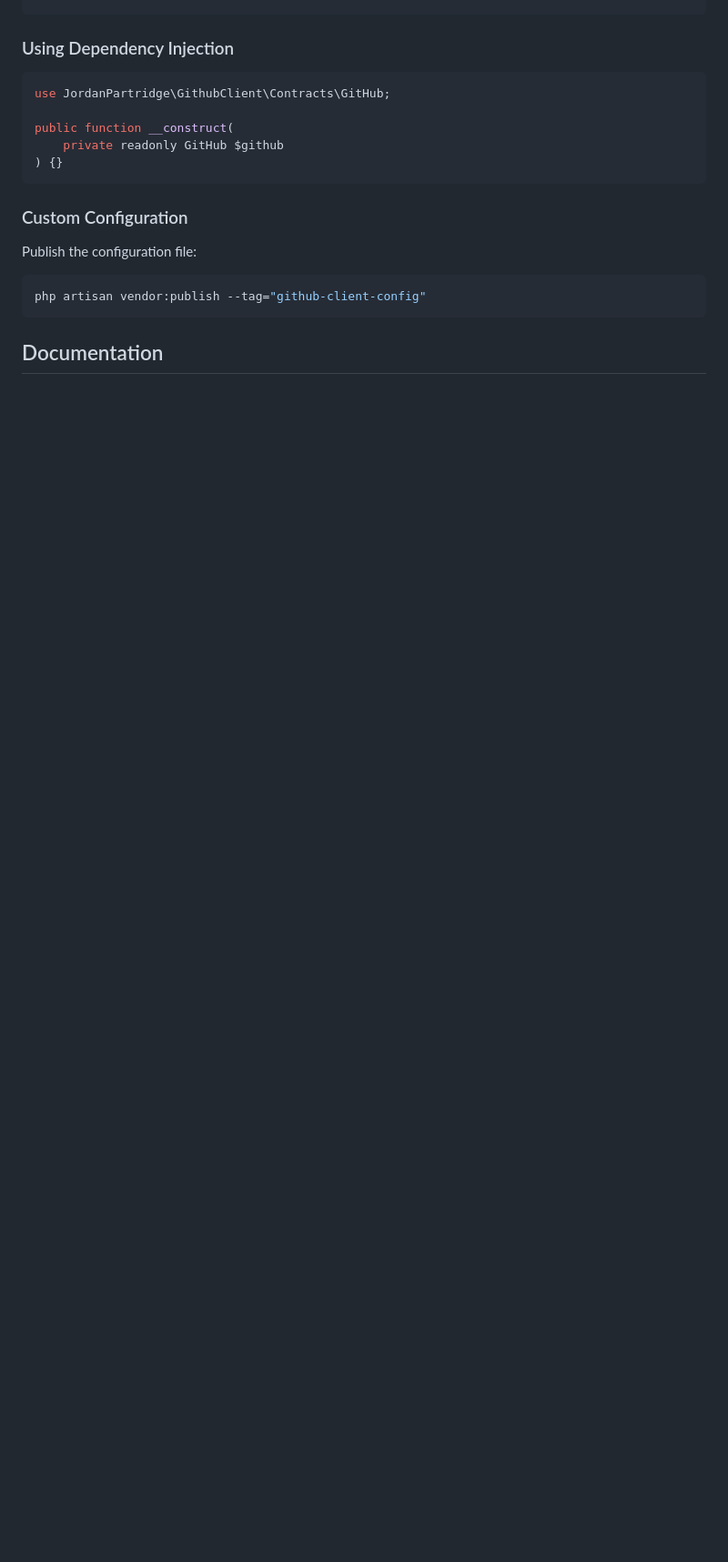
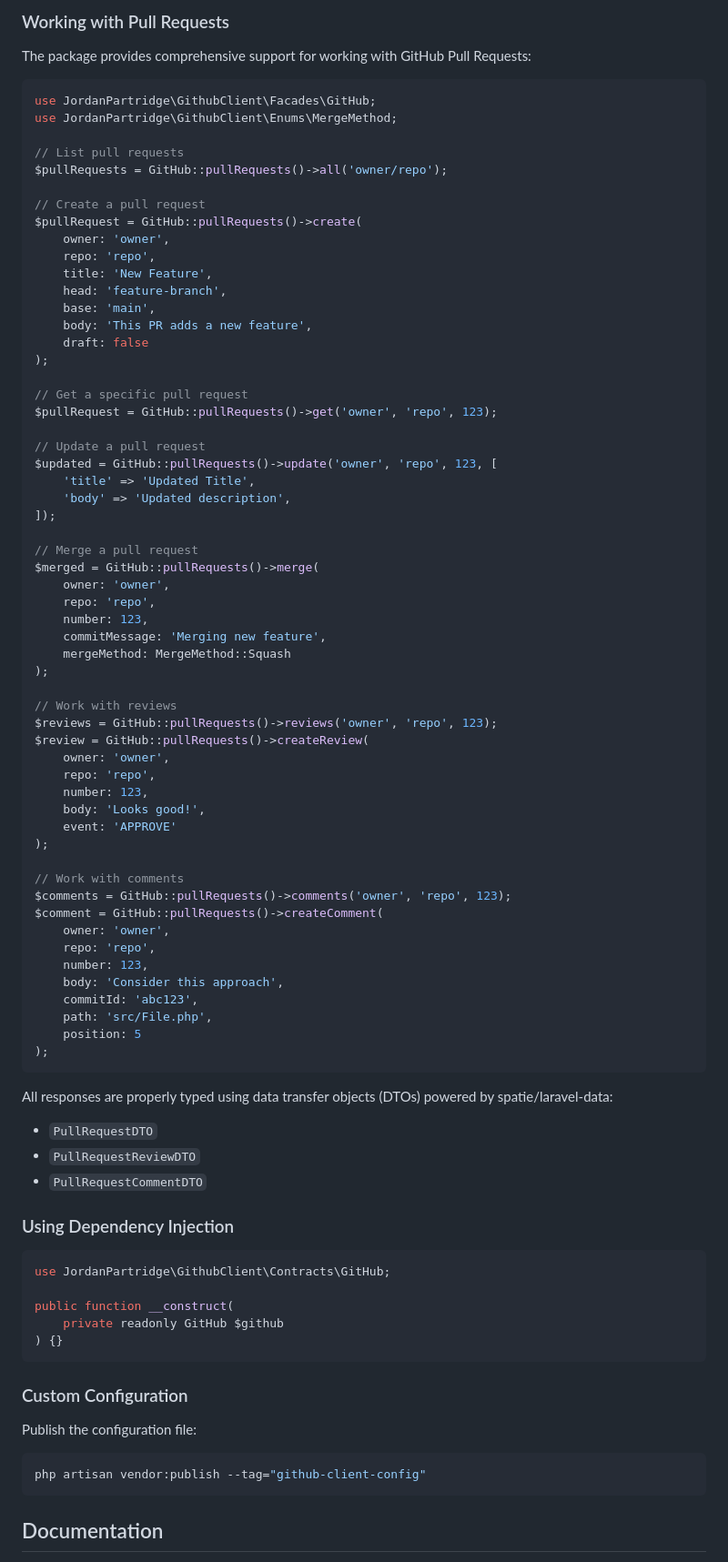
Before and after one commit to jordanpartridge/github-client, a Markdown page: README.md, the part around one of its changes. Shown at 91% size. Rendered like a GitHub page; blank space fills up the shorter version.

Commit message:
Update README with Pull Request documentation

````diff
--- a/README.md
+++ b/README.md
@@ -70,4 +88,72 @@ GitHub::commits()->get('sha'); // Get a specific commit by SHA
 ```
+
+### Working with Pull Requests
+
+The package provides comprehensive support for working with GitHub Pull Requests:
+
+```php
+use JordanPartridge\GithubClient\Facades\GitHub;
+use JordanPartridge\GithubClient\Enums\MergeMethod;
+
+// List pull requests
+$pullRequests = GitHub::pullRequests()->all('owner/repo');
+
+// Create a pull request
+$pullRequest = GitHub::pullRequests()->create(
+    owner: 'owner',
+    repo: 'repo',
+    title: 'New Feature',
+    head: 'feature-branch',
+    base: 'main',
+    body: 'This PR adds a new feature',
+    draft: false
+);
+
+// Get a specific pull request
+$pullRequest = GitHub::pullRequests()->get('owner', 'repo', 123);
+
+// Update a pull request
+$updated = GitHub::pullRequests()->update('owner', 'repo', 123, [
+    'title' => 'Updated Title',
+    'body' => 'Updated description',
+]);
+
+// Merge a pull request
+$merged = GitHub::pullRequests()->merge(
+    owner: 'owner',
+    repo: 'repo',
+    number: 123,
+    commitMessage: 'Merging new feature',
+    mergeMethod: MergeMethod::Squash
+);
+
+// Work with reviews
+$reviews = GitHub::pullRequests()->reviews('owner', 'repo', 123);
+$review = GitHub::pullRequests()->createReview(
+    owner: 'owner',
+    repo: 'repo',
+    number: 123,
+    body: 'Looks good!',
+    event: 'APPROVE'
+);
+
+// Work with comments
+$comments = GitHub::pullRequests()->comments('owner', 'repo', 123);
+$comment = GitHub::pullRequests()->createComment(
+    owner: 'owner',
+    repo: 'repo',
+    number: 123,
+    body: 'Consider this approach',
+    commitId: 'abc123',
+    path: 'src/File.php',
+    position: 5
+);
+```
+
+All responses are properly typed using data transfer objects (DTOs) powered by spatie/laravel-data:
+- `PullRequestDTO`
+- `PullRequestReviewDTO`
+- `PullRequestCommentDTO`
 
 ### Using Dependency Injection
 
````
Also changed, not shown: other parts of README.md (+18 -0 lines).
